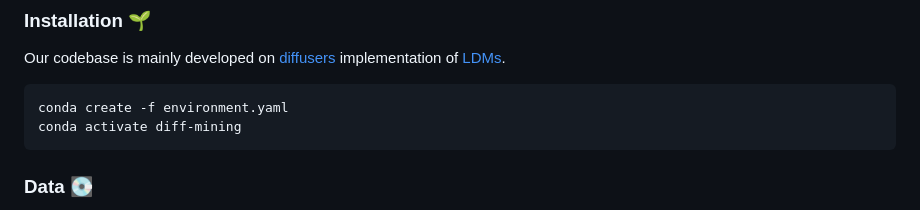
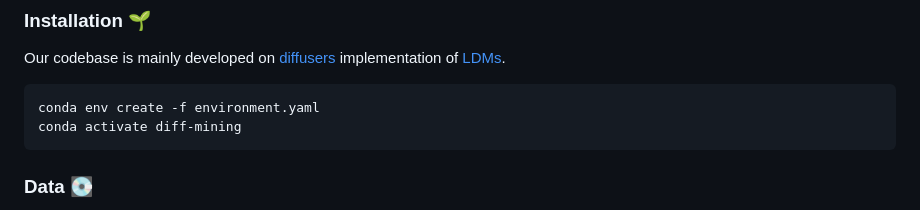
Before and after one commit to ysig/diff-mining, a Markdown page: README.md, the part around the change. GitHub-like rendering.

````diff
--- a/README.md
+++ b/README.md
@@ -32,7 +32,7 @@ It involves three steps:
 ### Installation 🌱
 Our codebase is mainly developed on [diffusers](https://github.com/huggingface/diffusers/) implementation of [LDMs](https://arxiv.org/abs/2112.10752).
 ```bash
-conda create -f environment.yaml
+conda env create -f environment.yaml
 conda activate diff-mining
 ```
 
````
